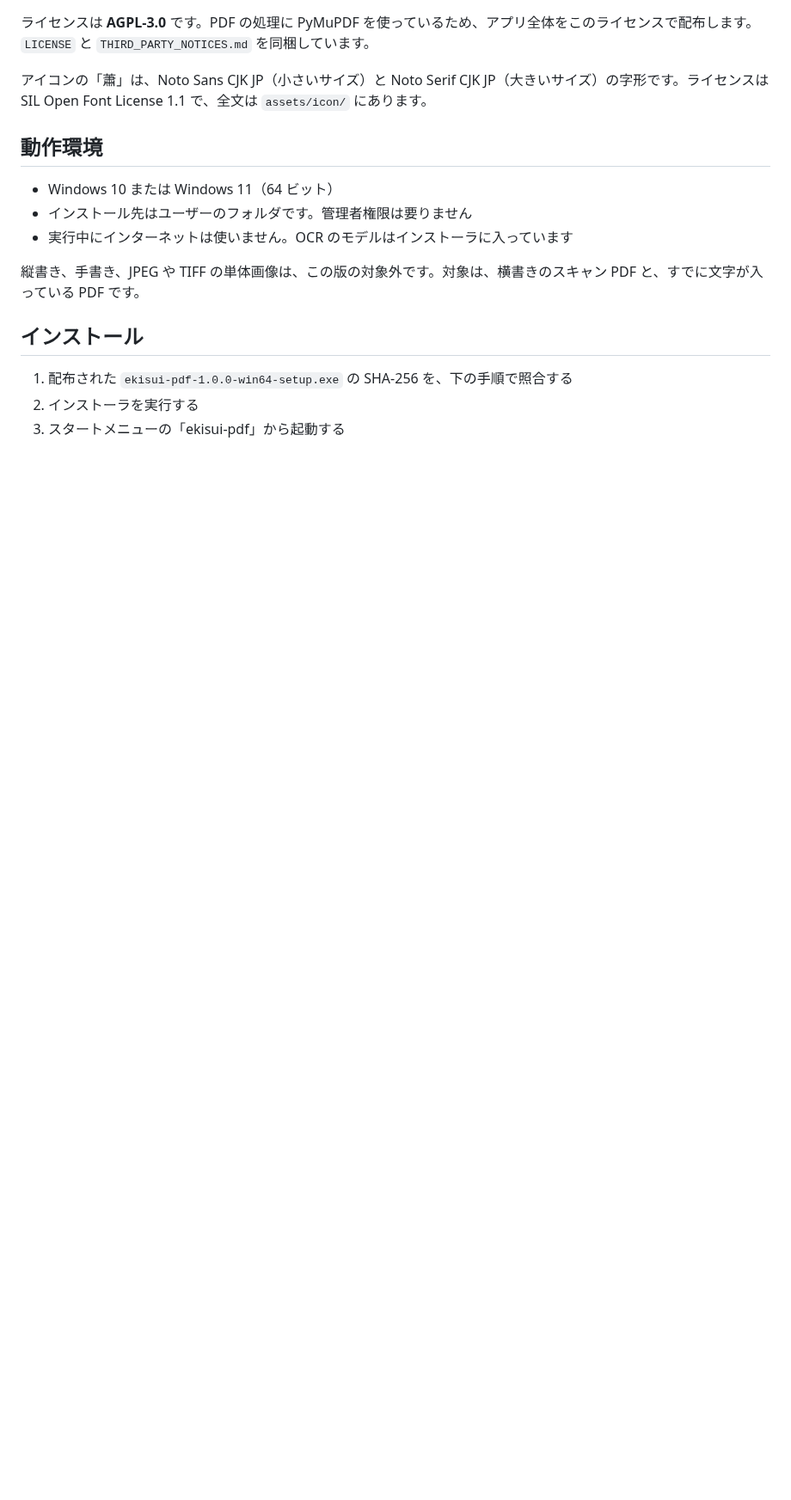
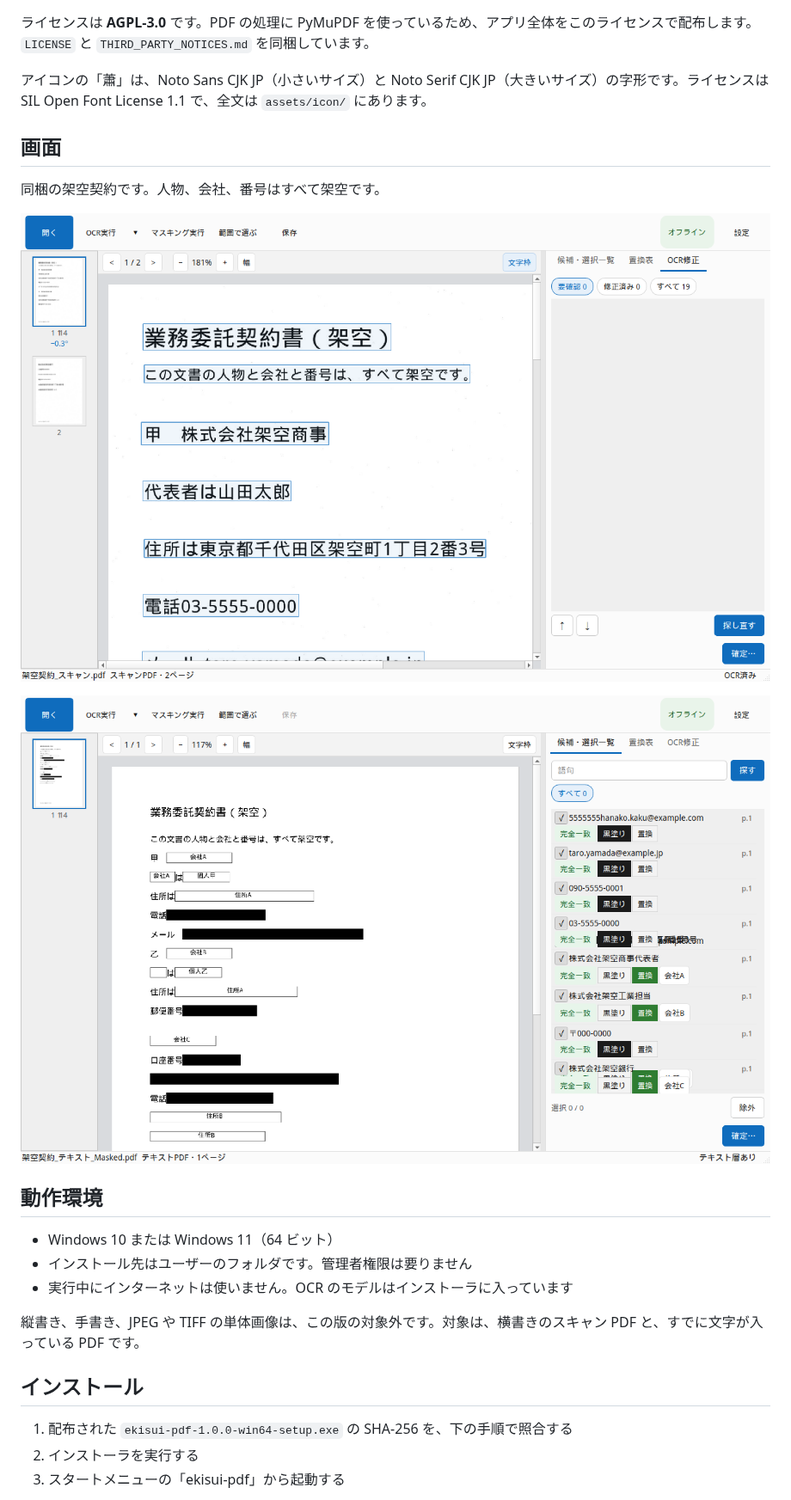
Before and after one commit to aquariumyossy/Ekisui-pdf, a Markdown page: README.md, the part around one of its changes. Shown at 86% size. Rendered like a GitHub page; pictures changed too: docs/images/readme-masked.png (added), docs/images/readme-ocr.png (added); blank space fills up the shorter version.

```diff
--- a/README.md
+++ b/README.md
@@ -5,6 +7,14 @@
 ライセンスは **AGPL-3.0** です。PDF の処理に PyMuPDF を使っているため、アプリ全体をこのライセンスで配布します。`LICENSE` と `THIRD_PARTY_NOTICES.md` を同梱しています。
 
 アイコンの「蕭」は、Noto Sans CJK JP（小さいサイズ）と Noto Serif CJK JP（大きいサイズ）の字形です。ライセンスは SIL Open Font License 1.1 で、全文は `assets/icon/` にあります。
+
+## 画面
+
+同梱の架空契約です。人物、会社、番号はすべて架空です。
+
+![スキャンを読み、OCR修正を開いたところ](docs/images/readme-ocr.png)
+
+![保存した架空契約_テキスト_Masked.pdf](docs/images/readme-masked.png)
 
 ## 動作環境
 
```
Also changed, not shown: other parts of README.md (+2 -0 lines), docs/images/readme-hero.png (added), 1 other file.
